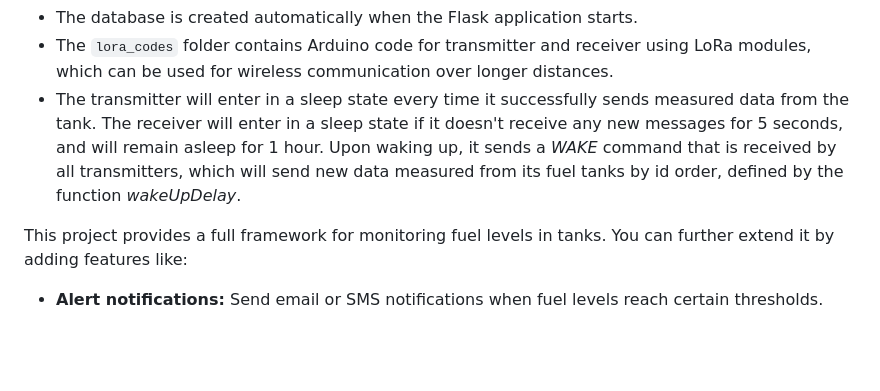
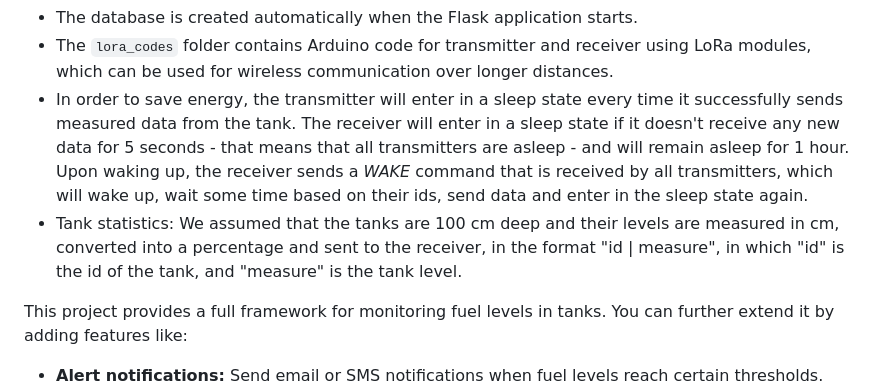
Before and after one commit to Mathweuzz/Projeto-Final-TR2, a Markdown page: README.md, the part around the change. Drawn GitHub-style; blank space fills up the shorter version.

```diff
--- a/README.md
+++ b/README.md
@@ -46,7 +46,8 @@ The image above show the complete diagram for both arduinos.
 
 * The database is created automatically when the Flask application starts.
 * The `lora_codes` folder contains Arduino code for transmitter and receiver using LoRa modules, which can be used for wireless communication over longer distances.
-* The transmitter will enter in a sleep state every time it successfully sends measured data from the tank. The receiver will enter in a sleep state if it doesn't receive any new messages for 5 seconds, and will remain asleep for 1 hour. Upon waking up, it sends a _WAKE_ command that is received by all transmitters, which will send new data measured from its fuel tanks by id order, defined by the function _wakeUpDelay_.
+* In order to save energy, the transmitter will enter in a sleep state every time it successfully sends measured data from the tank. The receiver will enter in a sleep state if it doesn't receive any new data for 5 seconds - that means that all transmitters are asleep - and will remain asleep for 1 hour. Upon waking up, the receiver sends a _WAKE_ command that is received by all transmitters, which will wake up, wait some time based on their ids, send data and enter in the sleep state again.
+* Tank statistics: We assumed that the tanks are 100 cm deep and their levels are measured in cm, converted into a percentage and sent to the receiver, in the format "id | measure", in which "id" is the id of the tank, and "measure" is the tank level.
 
 This project provides a full framework for monitoring fuel levels in tanks. You can further extend it by adding features like:
 
```
